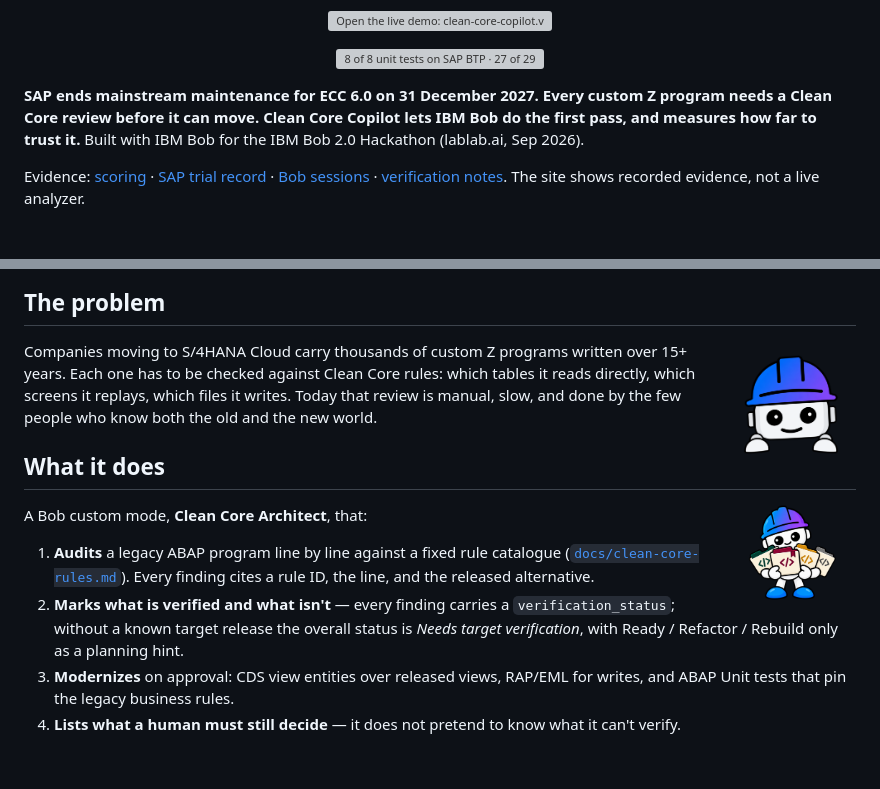
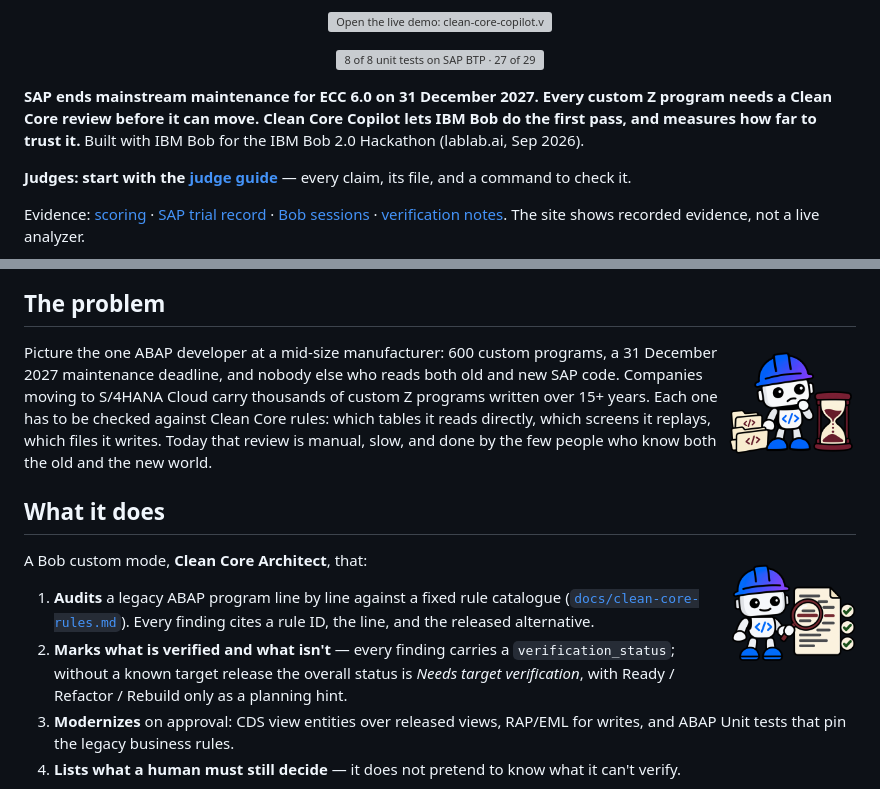
Before and after one commit to kosesena/clean-core-copilot, a Markdown page: README.md, 2 parts joined by grey strips. Drawn GitHub-style; pictures changed too: demo-prototype/assets/bob-does.png (added), demo-prototype/assets/bob-problem.png (added); blank space fills up the shorter version; grey boxes are pictures that could not be loaded.

Commit message:
Judge guide (claim, evidence, check, limits), named user line, new Bob art for The problem and What it does

```diff
--- a/README.md
+++ b/README.md
@@ -24,14 +24,18 @@ custom Z program needs a Clean Core review before it can move. Clean Core
 Copilot lets IBM Bob do the first pass, and measures how far to trust it.**
 Built with IBM Bob for the IBM Bob 2.0 Hackathon (lablab.ai, Sep 2026).
 
+**Judges: start with the [judge guide](docs/JUDGE-GUIDE.md)** — every claim, its file, and a command to check it.
+
 Evidence: [scoring](docs/scoring/) · [SAP trial record](docs/activation/) · [Bob sessions](bob_sessions/) · [verification notes](docs/verification-notes.md). The site shows recorded evidence, not a live analyzer.
 
 <p align="center"><a href="https://clean-core-copilot.vercel.app"><img src="docs/readme/site-findings.png" width="100%" alt="The evidence site: Bob’s finding pinned to the exact lines of the old program"></a></p>
 
 ## The problem
 
-<img align="right" src="demo-prototype/assets/bob-peeking.png" width="130" alt="">
+<img align="right" src="demo-prototype/assets/bob-problem.png" width="130" alt="">
 
+Picture the one ABAP developer at a mid-size manufacturer: 600 custom programs, a
+31 December 2027 maintenance deadline, and nobody else who reads both old and new SAP code.
 Companies moving to S/4HANA Cloud carry thousands of custom Z programs written
 over 15+ years. Each one has to be checked against Clean Core rules: which
 tables it reads directly, which screens it replays, which files it writes.
@@ -40,7 +44,7 @@ the old and the new world.
 
 ## What it does
 
-<img align="right" src="demo-prototype/assets/bob-overview.png" width="130" alt="">
+<img align="right" src="demo-prototype/assets/bob-does.png" width="130" alt="">
 
 A Bob custom mode, **Clean Core Architect**, that:
 
```
Also changed, not shown: docs/JUDGE-GUIDE.md (added, +31 -0 lines), docs/submission-form.md (+1 -1 lines), 1 other file.
